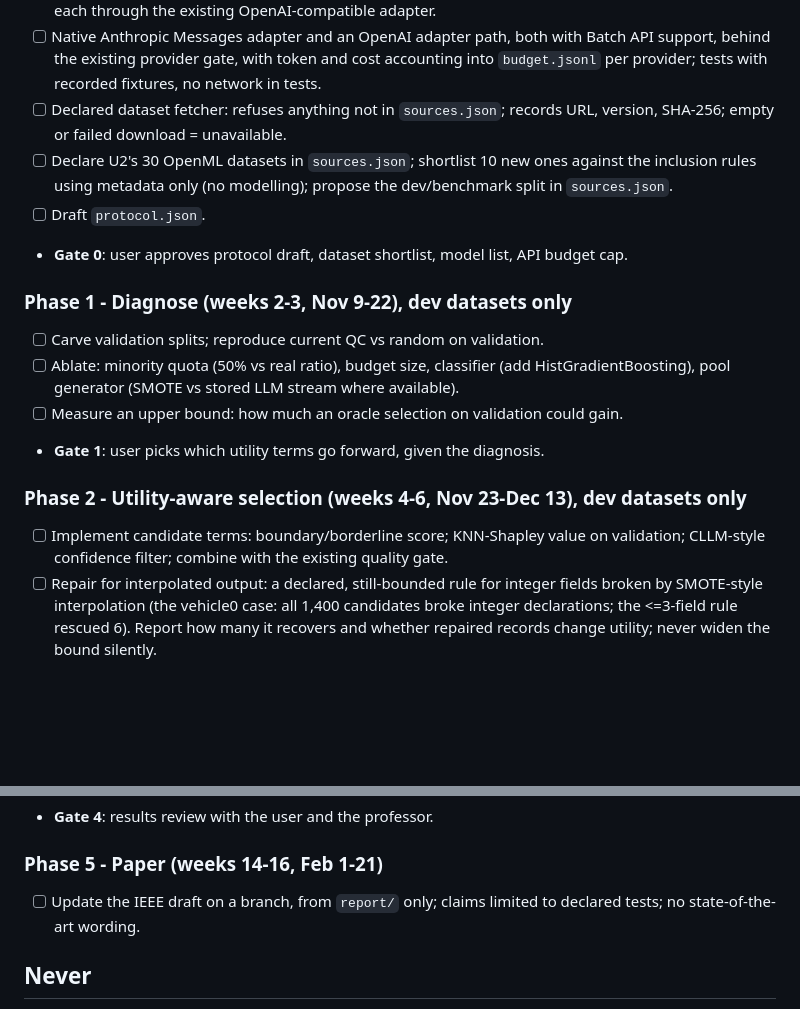
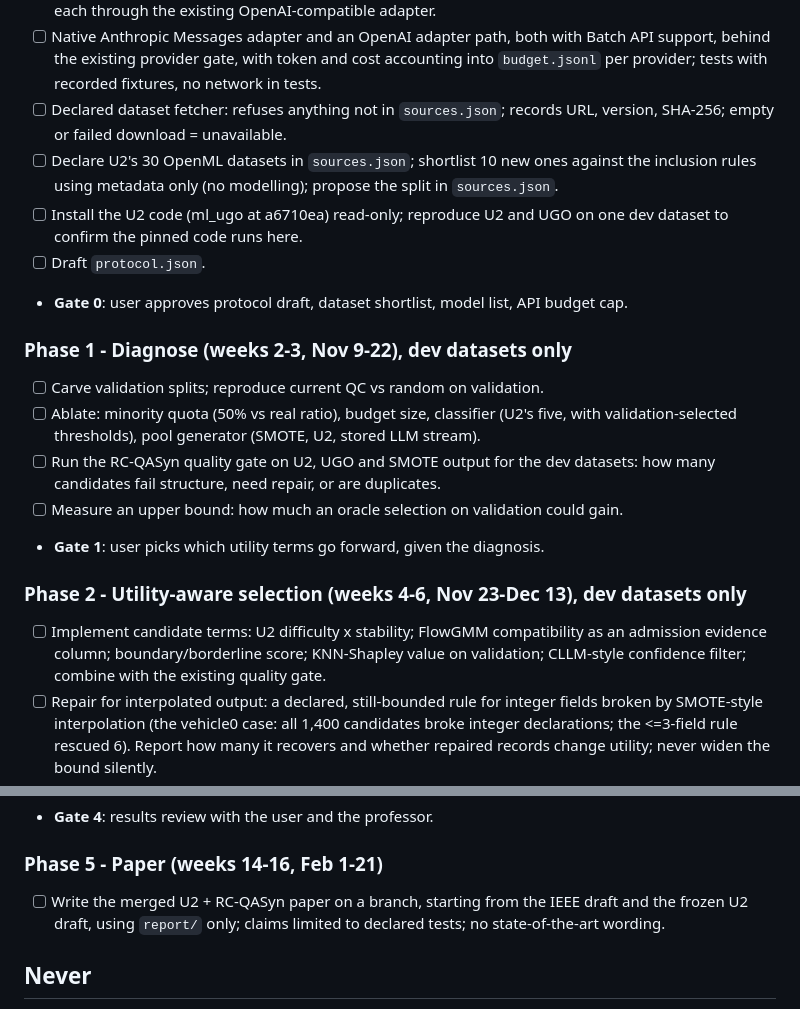
Before and after one commit to itsmanudon/quality-aware-synthesis-lab, a Markdown page: study/v3/PLAN.md, 2 parts joined by grey strips. GitHub-like rendering; blank space fills up the shorter version.

Commit message:
docs(study): Add U2 tasks to the Study v3 phases
Phase 0 installs the pinned U2 code and checks it runs; Phase 1 uses
U2's five classifiers with validation thresholds and runs the RC-QASyn
quality gate on U2, UGO and SMOTE output; Phase 2 adds U2 difficulty x
stability and FlowGMM compatibility as utility and evidence candidates;
Phase 5 writes the merged paper.

Verification: docs-only change.

Co-Authored-By: Claude Opus 5.5 <noreply@anthropic.com>
Claude-Session: https://claude.ai/code/session_012ZCBn6u5RWHTQc7iGSu3SR

```diff
--- a/study/v3/PLAN.md
+++ b/study/v3/PLAN.md
@@ -112,21 +112,25 @@ Each phase ends at a gate: write findings and proposal into `STATUS.md`, commit,
 - [ ] Declared dataset fetcher: refuses anything not in `sources.json`; records URL,
       version, SHA-256; empty or failed download = unavailable.
 - [ ] Declare U2's 30 OpenML datasets in `sources.json`; shortlist 10 new ones against the
-      inclusion rules using metadata only (no
-      modelling); propose the dev/benchmark split in `sources.json`.
+      inclusion rules using metadata only (no modelling); propose the split in `sources.json`.
+- [ ] Install the U2 code (ml_ugo at a6710ea) read-only; reproduce U2 and UGO on one dev
+      dataset to confirm the pinned code runs here.
 - [ ] Draft `protocol.json`.
 - **Gate 0**: user approves protocol draft, dataset shortlist, model list, API budget cap.
 
 ### Phase 1 - Diagnose (weeks 2-3, Nov 9-22), dev datasets only
 - [ ] Carve validation splits; reproduce current QC vs random on validation.
-- [ ] Ablate: minority quota (50% vs real ratio), budget size, classifier (add
-      HistGradientBoosting), pool generator (SMOTE vs stored LLM stream where available).
+- [ ] Ablate: minority quota (50% vs real ratio), budget size, classifier (U2's five, with
+      validation-selected thresholds), pool generator (SMOTE, U2, stored LLM stream).
+- [ ] Run the RC-QASyn quality gate on U2, UGO and SMOTE output for the dev datasets: how
+      many candidates fail structure, need repair, or are duplicates.
 - [ ] Measure an upper bound: how much an oracle selection on validation could gain.
 - **Gate 1**: user picks which utility terms go forward, given the diagnosis.
 
 ### Phase 2 - Utility-aware selection (weeks 4-6, Nov 23-Dec 13), dev datasets only
-- [ ] Implement candidate terms: boundary/borderline score; KNN-Shapley value on
-      validation; CLLM-style confidence filter; combine with the existing quality gate.
+- [ ] Implement candidate terms: U2 difficulty x stability; FlowGMM compatibility as an
+      admission evidence column; boundary/borderline score; KNN-Shapley value on validation;
+      CLLM-style confidence filter; combine with the existing quality gate.
 - [ ] Repair for interpolated output: a declared, still-bounded rule for integer fields
       broken by SMOTE-style interpolation (the vehicle0 case: all 1,400 candidates broke
       integer declarations; the <=3-field rule rescued 6). Report how many it recovers and
@@ -153,8 +157,9 @@ Each phase ends at a gate: write findings and proposal into `STATUS.md`, commit,
 - **Gate 4**: results review with the user and the professor.
 
 ### Phase 5 - Paper (weeks 14-16, Feb 1-21)
-- [ ] Update the IEEE draft on a branch, from `report/` only; claims limited to declared
-      tests; no state-of-the-art wording.
+- [ ] Write the merged U2 + RC-QASyn paper on a branch, starting from the IEEE draft and
+      the frozen U2 draft, using `report/` only; claims limited to declared tests; no
+      state-of-the-art wording.
 
 ## Never
 
```
